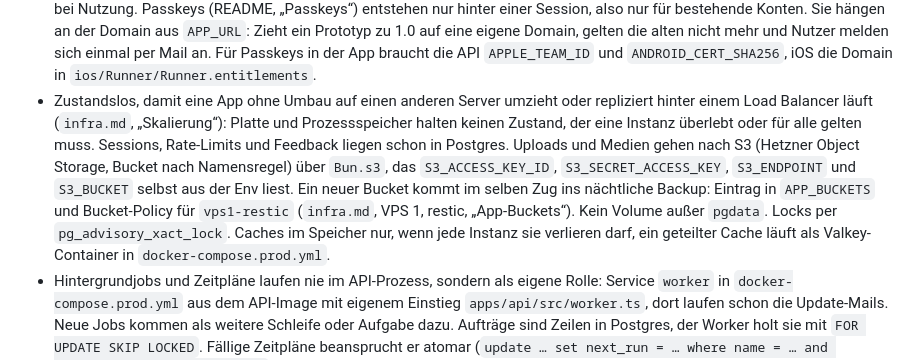
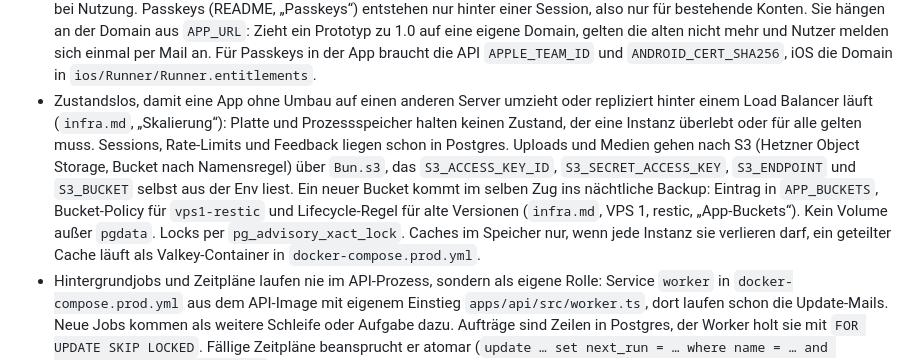
Before and after one commit to robinchoice/starter, a Markdown page: AGENTS.md, the part around the change. GitHub-like rendering.

Commit message:
docs: new app buckets also get the lifecycle rule for old versions
Co-Authored-By: Claude Opus 5.5 <noreply@anthropic.com>

```diff
--- a/AGENTS.md
+++ b/AGENTS.md
@@ -44,7 +44,7 @@ Stack und Aufbau: siehe README.md. Gestaltung: siehe DESIGN.md.
 - Update-Mails (README, „Update-Mails“): nur mit Opt-in, Standard aus. Agenten schreiben Entwürfe als `updates/<datum>-<thema>.md` in beiden Sprachen, senden darf nur ein Admin aus `ADMIN_EMAILS` in `/admin/updates`. Kein Agent löst den Versand aus, auch nicht per API oder Datenbank. Jede Massenmail an Nutzer läuft über diesen Weg, also mit Abmeldelink und `List-Unsubscribe`.
 - Registrierung geschlossen bis zu Robins Go: Neue Konten nur für Adressen in `SIGNUP_ALLOWLIST`, bestehende melden sich immer an. `SIGNUP_OPEN=true` erst nach Robins ausdrücklichem Go setzen (README, „Registrierung öffnen“). Tester lädt ein Admin aus `ADMIN_EMAILS` in der App ein (`/auth/invite`, Seite `/invite`), das öffnet nichts. Dort steht robin@pleasance.org, der menschliche Admin. admin@pleasance.org, der agentische Admin für die Savor-Vorschau, kommt nie in `ADMIN_EMAILS`, sonst legen Agenten Konten an und mailen Dritte. Wer einen weiteren Weg baut, auf dem Konten entstehen (z. B. Nostr-Login), prüft dort ebenfalls `mayLogIn` aus `lib/signup.ts`. Öffentliche Seiten ohne Login bleiben davon unberührt.
 - Login: Die Mail des Webs trägt Link und Code, die App bekommt nur den Code. Sessions laufen 365 Tage und verlängern sich bei Nutzung. Passkeys (README, „Passkeys“) entstehen nur hinter einer Session, also nur für bestehende Konten. Sie hängen an der Domain aus `APP_URL`: Zieht ein Prototyp zu 1.0 auf eine eigene Domain, gelten die alten nicht mehr und Nutzer melden sich einmal per Mail an. Für Passkeys in der App braucht die API `APPLE_TEAM_ID` und `ANDROID_CERT_SHA256`, iOS die Domain in `ios/Runner/Runner.entitlements`.
-- Zustandslos, damit eine App ohne Umbau auf einen anderen Server umzieht oder repliziert hinter einem Load Balancer läuft (`infra.md`, „Skalierung“): Platte und Prozessspeicher halten keinen Zustand, der eine Instanz überlebt oder für alle gelten muss. Sessions, Rate-Limits und Feedback liegen schon in Postgres. Uploads und Medien gehen nach S3 (Hetzner Object Storage, Bucket nach Namensregel) über `Bun.s3`, das `S3_ACCESS_KEY_ID`, `S3_SECRET_ACCESS_KEY`, `S3_ENDPOINT` und `S3_BUCKET` selbst aus der Env liest. Ein neuer Bucket kommt im selben Zug ins nächtliche Backup: Eintrag in `APP_BUCKETS` und Bucket-Policy für `vps1-restic` (`infra.md`, VPS 1, restic, „App-Buckets“). Kein Volume außer `pgdata`. Locks per `pg_advisory_xact_lock`. Caches im Speicher nur, wenn jede Instanz sie verlieren darf, ein geteilter Cache läuft als Valkey-Container in `docker-compose.prod.yml`.
+- Zustandslos, damit eine App ohne Umbau auf einen anderen Server umzieht oder repliziert hinter einem Load Balancer läuft (`infra.md`, „Skalierung“): Platte und Prozessspeicher halten keinen Zustand, der eine Instanz überlebt oder für alle gelten muss. Sessions, Rate-Limits und Feedback liegen schon in Postgres. Uploads und Medien gehen nach S3 (Hetzner Object Storage, Bucket nach Namensregel) über `Bun.s3`, das `S3_ACCESS_KEY_ID`, `S3_SECRET_ACCESS_KEY`, `S3_ENDPOINT` und `S3_BUCKET` selbst aus der Env liest. Ein neuer Bucket kommt im selben Zug ins nächtliche Backup: Eintrag in `APP_BUCKETS`, Bucket-Policy für `vps1-restic` und Lifecycle-Regel für alte Versionen (`infra.md`, VPS 1, restic, „App-Buckets“). Kein Volume außer `pgdata`. Locks per `pg_advisory_xact_lock`. Caches im Speicher nur, wenn jede Instanz sie verlieren darf, ein geteilter Cache läuft als Valkey-Container in `docker-compose.prod.yml`.
 - Hintergrundjobs und Zeitpläne laufen nie im API-Prozess, sondern als eigene Rolle: Service `worker` in `docker-compose.prod.yml` aus dem API-Image mit eigenem Einstieg `apps/api/src/worker.ts`, dort laufen schon die Update-Mails. Neue Jobs kommen als weitere Schleife oder Aufgabe dazu. Aufträge sind Zeilen in Postgres, der Worker holt sie mit `FOR UPDATE SKIP LOCKED`. Fällige Zeitpläne beansprucht er atomar (`update … set next_run = … where name = … and next_run <= now() returning`). So führt auch bei mehreren Workern nur einer jeden Auftrag aus, und kein Job geht bei einem Neustart verloren. Nichts in `setTimeout`, `setInterval` oder Listen im Speicher. Kurze Nacharbeit einer Anfrage wie eine Mail bleibt in der Anfrage.
 - Jede Rolle hat einen Healthcheck im Image: API `/api/health` (mit Datenbank), Web `/health` (nur der Prozess), ein Worker ein `/health` auf einem eigenen Port. Uptime Kuma und ein Load Balancer prüfen `/api/health` über die öffentliche Adresse.
 - Jede Rolle behandelt `SIGTERM` und `SIGINT`: keine neue Arbeit annehmen, laufende Anfragen bzw. Jobs samt Transaktion abwarten, dann den Datenbank-Pool schließen. Wartepausen müssen sofort abbrechbar sein. Compose begrenzt den Shutdown auf 30 Sekunden; neue Jobs und Anfragen müssen in dieses Budget passen. Der API-Test prüft den Shutdown in echten Unterprozessen.
```
